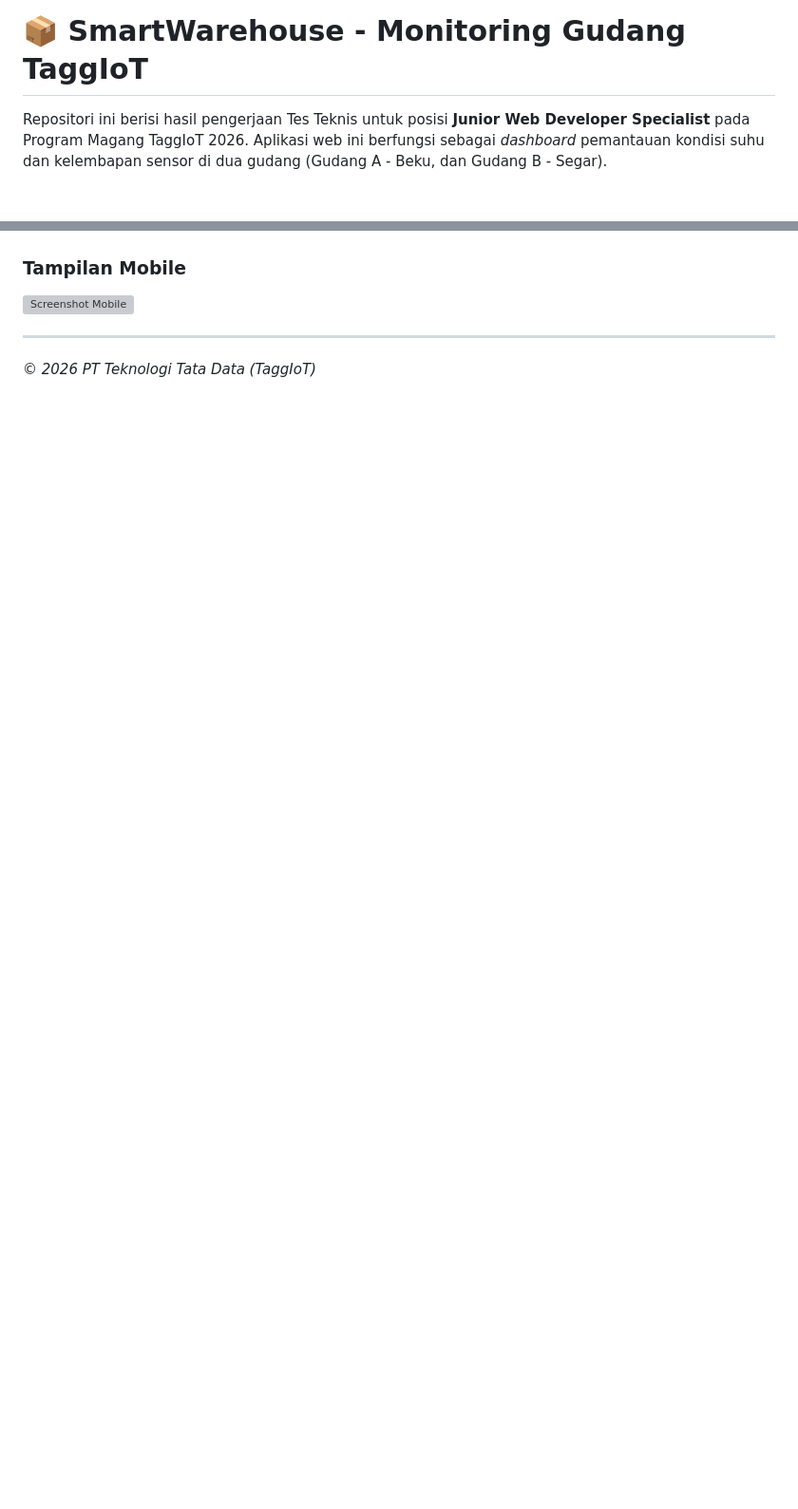
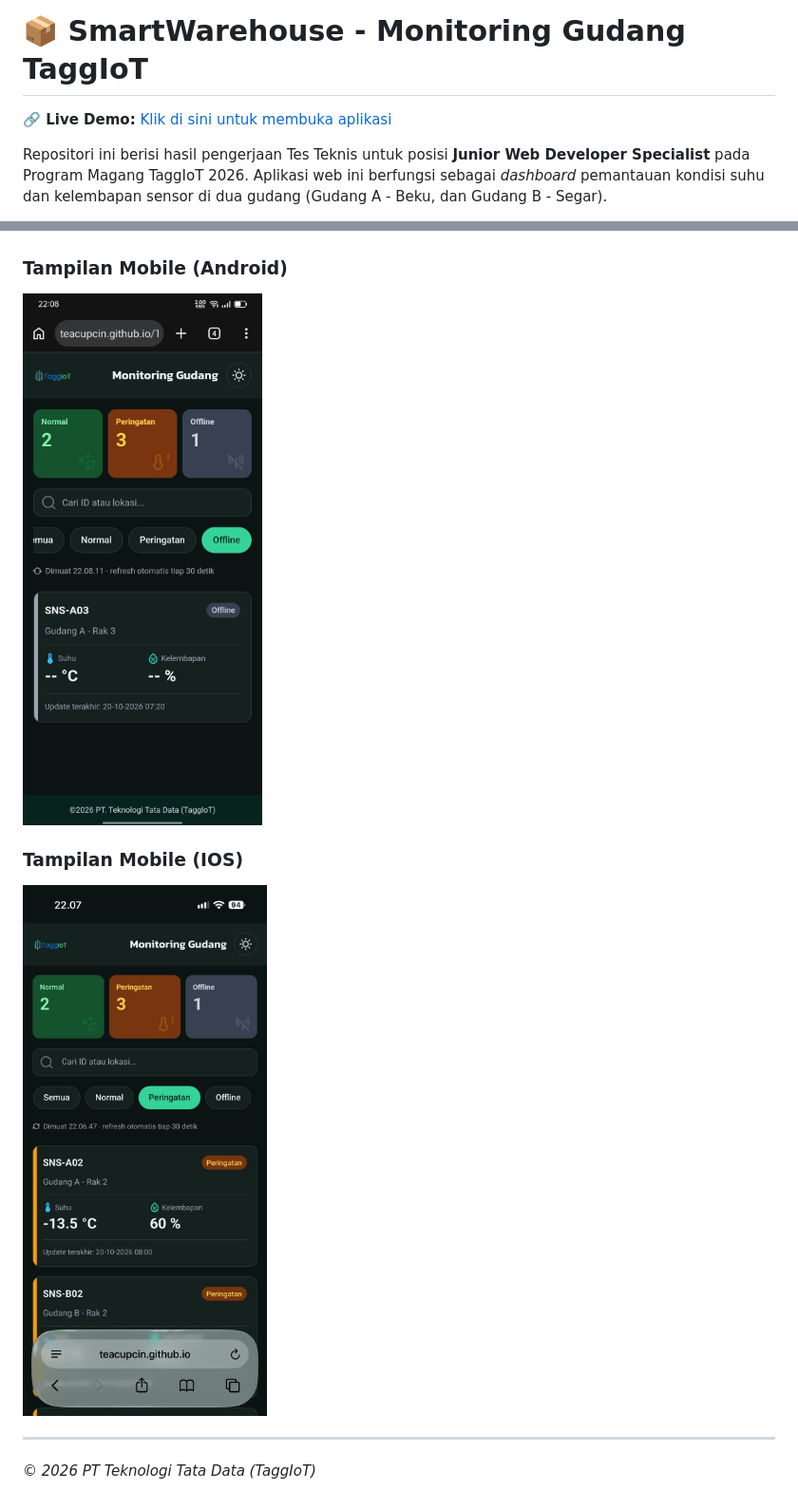
Before and after one commit to TeaCupCin/TT26_WEB_AliefKarielRamadhan, a Markdown page: README.md, 2 parts joined by grey strips. Shown at 95% size. GitHub-like rendering; pictures changed too: assets/ss_IOS.jpeg (added), assets/ss_android.jpeg (added); blank space fills up the shorter version; grey boxes are pictures that could not be loaded.

```diff
--- a/README.md
+++ b/README.md
@@ -1,4 +1,6 @@
 # 📦 SmartWarehouse - Monitoring Gudang TaggIoT
+
+**🔗 Live Demo:** [Klik di sini untuk membuka aplikasi](https://teacupcin.github.io/TT26_WEB_AliefKarielRamadhan/)
 
 Repositori ini berisi hasil pengerjaan Tes Teknis untuk posisi **Junior Web Developer Specialist** pada Program Magang TaggIoT 2026. Aplikasi web ini berfungsi sebagai _dashboard_ pemantauan kondisi suhu dan kelembapan sensor di dua gudang (Gudang A - Beku, dan Gudang B - Segar).
 
@@ -68,9 +70,13 @@ Selain menyelesaikan _Use Case_ utama, proyek ini juga mengimplementasikan selur
 
 ![Screenshot Desktop](assets/ss_desktop.png)
 
-### Tampilan Mobile
+### Tampilan Mobile (Android)
 
-![Screenshot Mobile](link_ke_gambar_mobile.png)
+![Screenshot Mobile](assets/ss_android.jpeg)
+
+### Tampilan Mobile (IOS)
+
+![Screenshot Mobile](assets/ss_IOS.jpeg)
 
 ---
 
```
